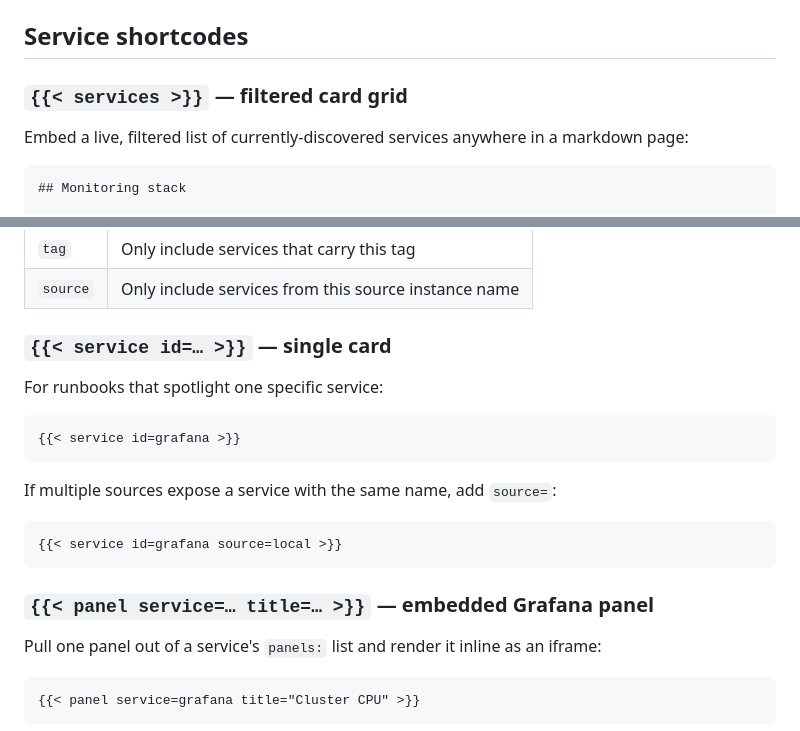
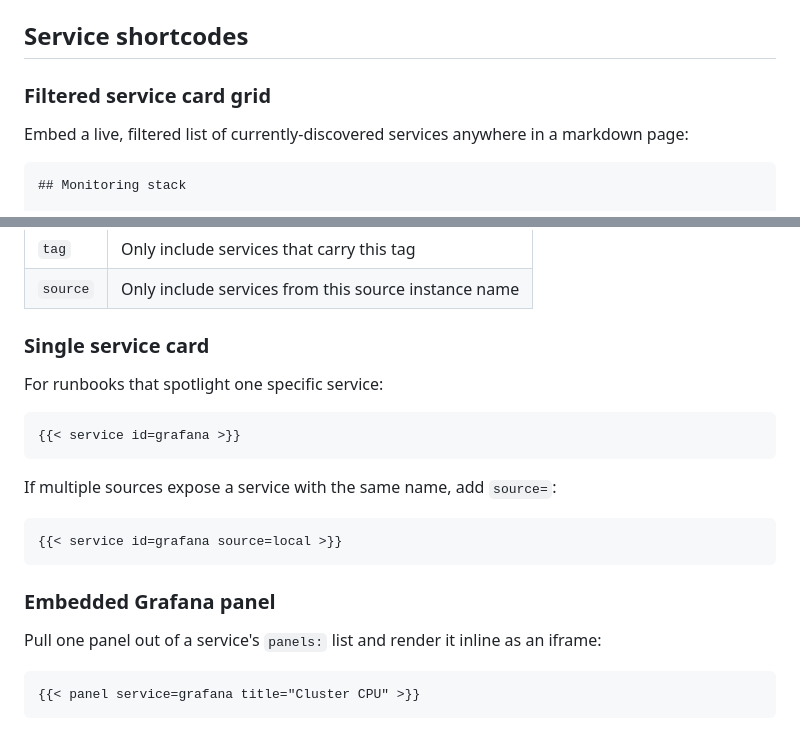
Before and after one commit to adinhodovic/compass, a Markdown page: docs/pages.md, 2 parts joined by grey strips. GitHub-like rendering.

````diff
--- a/docs/pages.md
+++ b/docs/pages.md
@@ -82,7 +82,7 @@ mode.
 
 ## Service shortcodes
 
-### `{{< services >}}` — filtered card grid
+### Filtered service card grid
 
 Embed a live, filtered list of currently-discovered services anywhere
 in a markdown page:
@@ -102,7 +102,7 @@ in a markdown page:
 | `tag`    | Only include services that carry this tag             |
 | `source` | Only include services from this source instance name  |
 
-### `{{< service id=… >}}` — single card
+### Single service card
 
 For runbooks that spotlight one specific service:
 
@@ -116,7 +116,7 @@ If multiple sources expose a service with the same name, add `source=`:
 {{< service id=grafana source=local >}}
 ```
 
-### `{{< panel service=… title=… >}}` — embedded Grafana panel
+### Embedded Grafana panel
 
 Pull one panel out of a service's `panels:` list and render it inline as
 an iframe:
````
Also changed, not shown: other parts of docs/pages.md (+1 -3 lines), docs/sources.md (+3 -7 lines).
